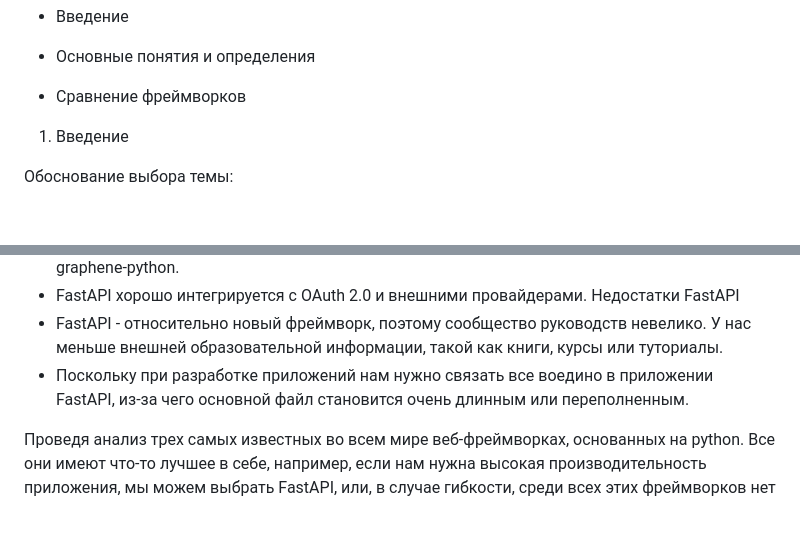
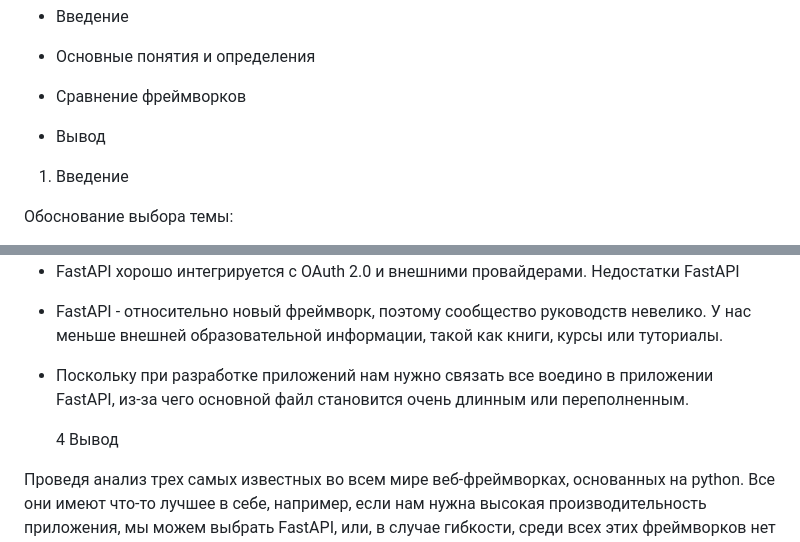
Before and after one commit to den021912/Diploma, a Markdown page: README.md, 2 parts joined by grey strips. GitHub-like rendering; blank space fills up the shorter version.

```diff
--- a/README.md
+++ b/README.md
@@ -15,26 +15,7 @@
 
 - Сравнение фреймворков
 
-
-
-
-
-
-
-
-
-
-
-
-
-
-
-
-
-
-
-
-
+- Вывод
 
 
 1.	Введение
@@ -98,4 +79,6 @@
 * FastAPI - относительно новый фреймворк, поэтому сообщество руководств невелико. У нас меньше внешней образовательной информации, такой как книги, курсы или туториалы.
 * Поскольку при разработке приложений нам нужно связать все воедино в приложении FastAPI, из-за чего основной файл становится очень длинным или переполненным.
 
+  4 Вывод
+
 Проведя анализ трех самых известных во всем мире веб-фреймворках, основанных на python. Все они имеют что-то лучшее в себе, например, если нам нужна высокая производительность приложения, мы можем выбрать FastAPI, или, в случае гибкости, среди всех этих фреймворков нет ничего более гибкого, чем Flask. Когда мы говорим о Django, мы можем использовать этот фреймворк как фреймворк разработки с полным стеком, потому что он предоставляет различные средства, которые могут быть очень полезны при разработке большого количества функциональных возможностей в одном приложении из-за его надежного поведения.
```
